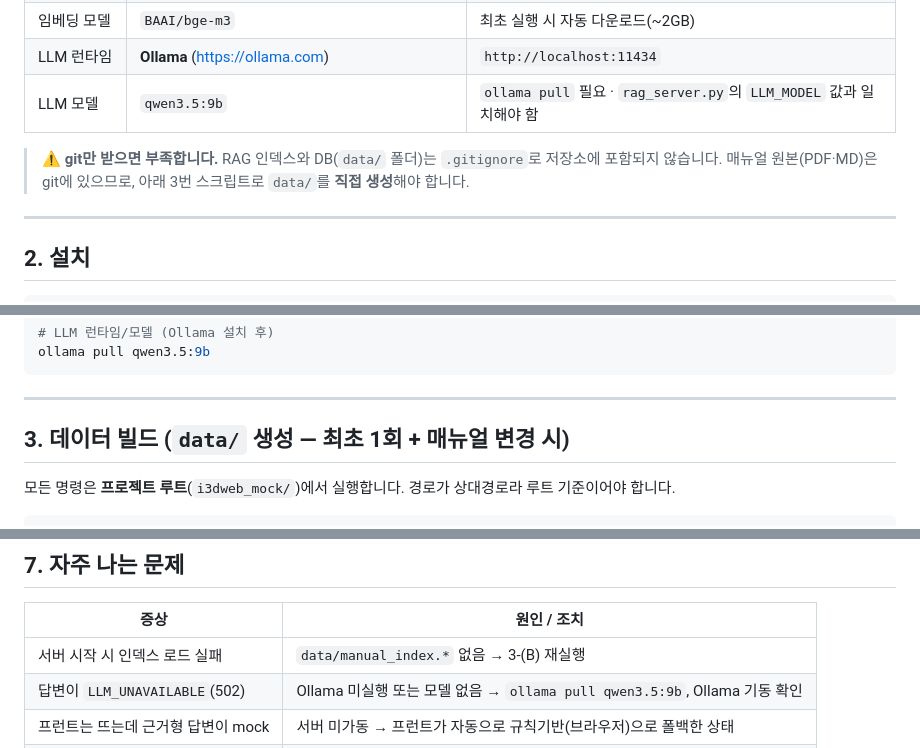
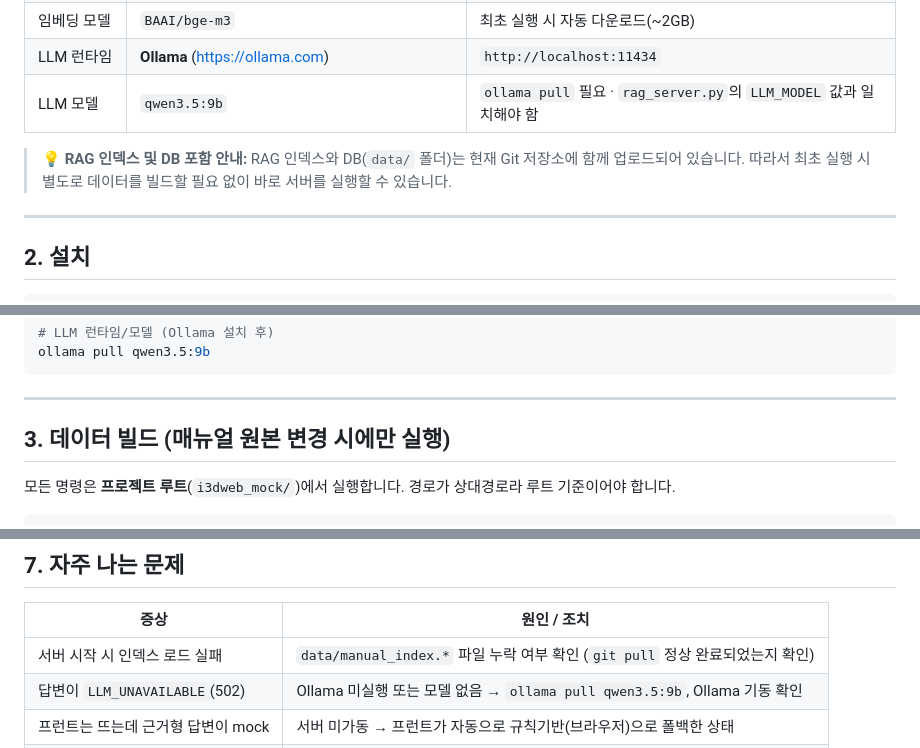
Before and after one commit to nli830052-cmd/i3dweb_mock, a Markdown page: backend/README.md, 3 parts joined by grey strips. Drawn GitHub-style.

Commit message:
README.md 업데이트: data 폴더 Git 포함 내용 반영

```diff
--- a/backend/README.md
+++ b/backend/README.md
@@ -19,9 +19,9 @@
 | LLM 런타임 | **Ollama** (https://ollama.com) | `http://localhost:11434` |
 | LLM 모델 | `qwen3.5:9b` | `ollama pull` 필요 · `rag_server.py`의 `LLM_MODEL` 값과 일치해야 함 |
 
-> ⚠️ **git만 받으면 부족합니다.** RAG 인덱스와 DB(`data/` 폴더)는 `.gitignore`로
-> 저장소에 포함되지 않습니다. 매뉴얼 원본(PDF·MD)은 git에 있으므로,
-> 아래 3번 스크립트로 `data/`를 **직접 생성**해야 합니다.
+> 💡 **RAG 인덱스 및 DB 포함 안내:**
+> RAG 인덱스와 DB(`data/` 폴더)는 현재 Git 저장소에 함께 업로드되어 있습니다.
+> 따라서 최초 실행 시 별도로 데이터를 빌드할 필요 없이 바로 서버를 실행할 수 있습니다.
 
 ---
 
@@ -43,7 +43,7 @@ ollama pull qwen3.5:9b
 
 ---
 
-## 3. 데이터 빌드 (`data/` 생성 — 최초 1회 + 매뉴얼 변경 시)
+## 3. 데이터 빌드 (매뉴얼 원본 변경 시에만 실행)
 
 모든 명령은 **프로젝트 루트**(`i3dweb_mock/`)에서 실행합니다. 경로가 상대경로라 루트 기준이어야 합니다.
 
@@ -127,7 +127,7 @@ const BASE = "http://localhost:8090";
 
 | 증상 | 원인 / 조치 |
 |---|---|
-| 서버 시작 시 인덱스 로드 실패 | `data/manual_index.*` 없음 → 3-(B) 재실행 |
+| 서버 시작 시 인덱스 로드 실패 | `data/manual_index.*` 파일 누락 여부 확인 (`git pull` 정상 완료되었는지 확인) |
 | 답변이 `LLM_UNAVAILABLE`(502) | Ollama 미실행 또는 모델 없음 → `ollama pull qwen3.5:9b`, Ollama 기동 확인 |
 | 프런트는 뜨는데 근거형 답변이 mock | 서버 미가동 → 프런트가 자동으로 규칙기반(브라우저)으로 폴백한 상태 |
 | `fitz` import 에러 | `pip install PyMuPDF` (인덱스 생성 시에만 필요) |
```
